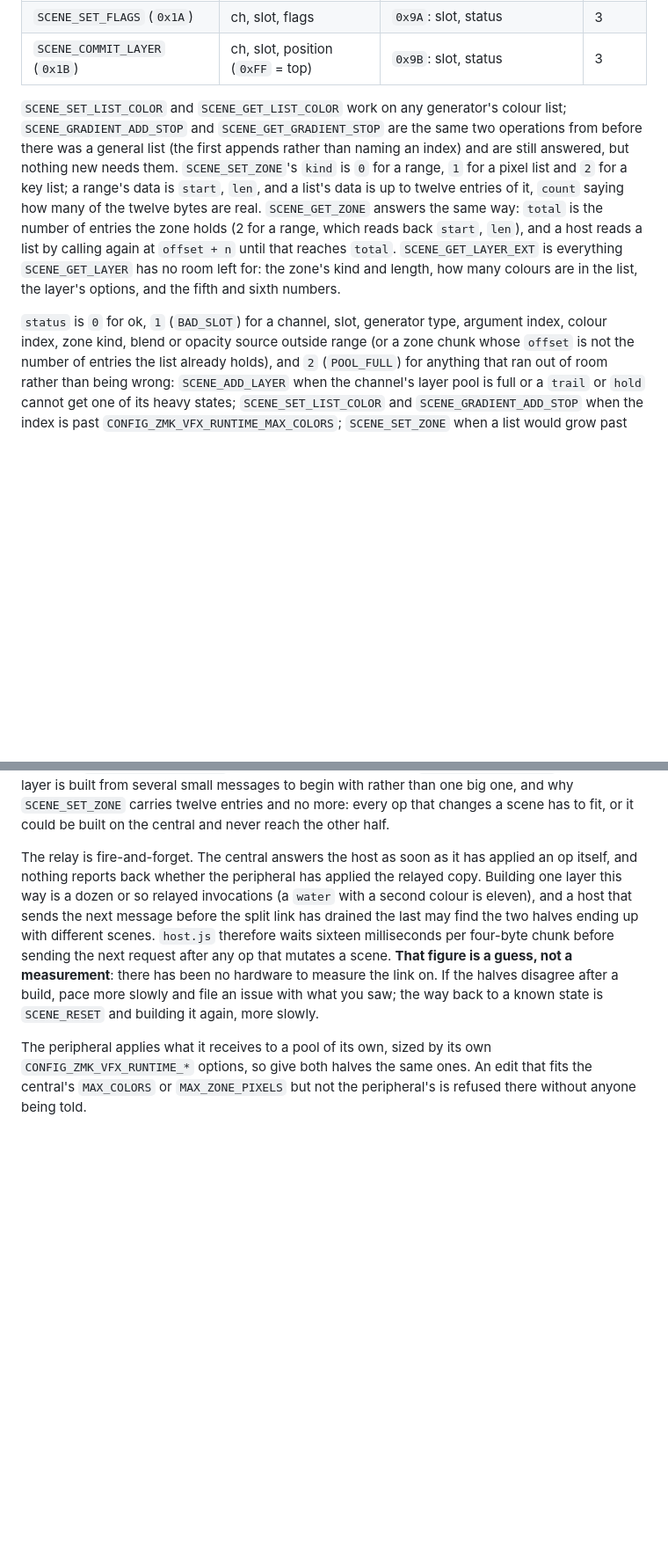
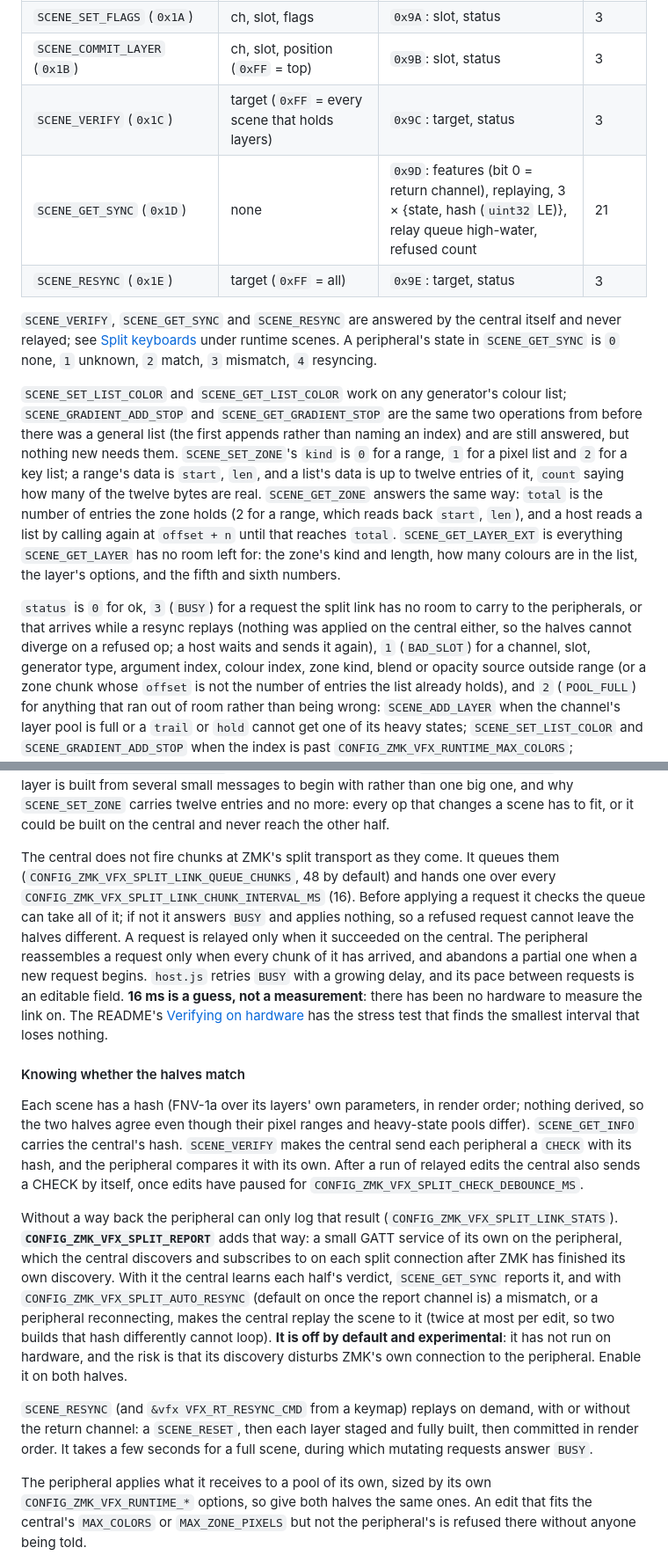
Before and after one commit to Pr0dt0s/zmk-advanced-underglow-effects-vfx, a Markdown page: README.md, 2 parts joined by grey strips. Shown at 88% size. Rendered like a GitHub page; blank space fills up the shorter version.

```diff
--- a/README.md
+++ b/README.md
@@ -977,6 +977,14 @@ channel's own pool — a different id space from a tuning slot, assigned by
 | `SCENE_GET_LAYER_EXT` (`0x19`) | ch, slot | `0x99`: ch, slot, zone kind, zone count, colour count, opacity source, opacity min, opacity full, tune id, arg 4 (`int16`), arg 5 (`int16`), status | 15 |
 | `SCENE_SET_FLAGS` (`0x1A`) | ch, slot, flags | `0x9A`: slot, status | 3 |
 | `SCENE_COMMIT_LAYER` (`0x1B`) | ch, slot, position (`0xFF` = top) | `0x9B`: slot, status | 3 |
+| `SCENE_VERIFY` (`0x1C`) | target (`0xFF` = every scene that holds layers) | `0x9C`: target, status | 3 |
+| `SCENE_GET_SYNC` (`0x1D`) | none | `0x9D`: features (bit 0 = return channel), replaying, 3 × {state, hash (`uint32` LE)}, relay queue high-water, refused count | 21 |
+| `SCENE_RESYNC` (`0x1E`) | target (`0xFF` = all) | `0x9E`: target, status | 3 |
+
+`SCENE_VERIFY`, `SCENE_GET_SYNC` and `SCENE_RESYNC` are answered by the central
+itself and never relayed; see [Split keyboards](#split-keyboards-1) under
+runtime scenes. A peripheral's state in `SCENE_GET_SYNC` is `0` none, `1`
+unknown, `2` match, `3` mismatch, `4` resyncing.
 
 `SCENE_SET_LIST_COLOR` and `SCENE_GET_LIST_COLOR` work on any generator's
 colour list; `SCENE_GRADIENT_ADD_STOP` and `SCENE_GET_GRADIENT_STOP` are the
@@ -992,7 +1000,10 @@ reads a list by calling again at `offset + n` until that reaches `total`.
 the zone's kind and length, how many colours are in the list, the layer's
 options, and the fifth and sixth numbers.
 
-`status` is `0` for ok, `1` (`BAD_SLOT`) for a channel, slot, generator
+`status` is `0` for ok, `3` (`BUSY`) for a request the split link has no room
+to carry to the peripherals, or that arrives while a resync replays (nothing was
+applied on the central either, so the halves cannot diverge on a refused op; a
+host waits and sends it again), `1` (`BAD_SLOT`) for a channel, slot, generator
 type, argument index, colour index, zone kind, blend or opacity source
 outside range (or a zone chunk whose `offset` is not the number of entries
 the list already holds), and `2` (`POOL_FULL`) for anything that ran out of
@@ -1167,17 +1178,45 @@ messages to begin with rather than one big one, and why `SCENE_SET_ZONE`
 carries twelve entries and no more: every op that changes a scene has to
 fit, or it could be built on the central and never reach the other half.
 
-The relay is fire-and-forget. The central answers the host as soon as it has
-applied an op itself, and nothing reports back whether the peripheral has
-applied the relayed copy. Building one layer this way is a dozen or so relayed
-invocations (a `water` with a second colour is eleven), and a host that sends
-the next message before the split link has drained the last may find the
-two halves ending up with different scenes. `host.js` therefore waits sixteen
-milliseconds per four-byte chunk before sending the next request after any
-op that mutates a scene. **That figure is a guess, not a measurement**: there
-has been no hardware to measure the link on. If the halves disagree after a
-build, pace more slowly and file an issue with what you saw; the way back to
-a known state is `SCENE_RESET` and building it again, more slowly.
+The central does not fire chunks at ZMK's split transport as they come. It
+queues them (`CONFIG_ZMK_VFX_SPLIT_LINK_QUEUE_CHUNKS`, 48 by default) and hands
+one over every `CONFIG_ZMK_VFX_SPLIT_LINK_CHUNK_INTERVAL_MS` (16). Before
+applying a request it checks the queue can take all of it; if not it answers
+`BUSY` and applies nothing, so a refused request cannot leave the halves
+different. A request is relayed only when it succeeded on the central. The
+peripheral reassembles a request only when every chunk of it has arrived, and
+abandons a partial one when a new request begins. `host.js` retries `BUSY`
+with a growing delay, and its pace between requests is an editable field.
+**16 ms is a guess, not a measurement**: there has been no hardware to measure
+the link on. The README's [Verifying on hardware](#verifying-on-hardware) has
+the stress test that finds the smallest interval that loses nothing.
+
+#### Knowing whether the halves match
+
+Each scene has a hash (FNV-1a over its layers' own parameters, in render order;
+nothing derived, so the two halves agree even though their pixel ranges and
+heavy-state pools differ). `SCENE_GET_INFO` carries the central's hash.
+`SCENE_VERIFY` makes the central send each peripheral a `CHECK` with its hash,
+and the peripheral compares it with its own. After a run of relayed edits the
+central also sends a CHECK by itself, once edits have paused for
+`CONFIG_ZMK_VFX_SPLIT_CHECK_DEBOUNCE_MS`.
+
+Without a way back the peripheral can only log that result
+(`CONFIG_ZMK_VFX_SPLIT_LINK_STATS`). **`CONFIG_ZMK_VFX_SPLIT_REPORT`** adds that
+way: a small GATT service of its own on the peripheral, which the central
+discovers and subscribes to on each split connection after ZMK has finished its
+own discovery. With it the central learns each half's verdict, `SCENE_GET_SYNC`
+reports it, and with `CONFIG_ZMK_VFX_SPLIT_AUTO_RESYNC` (default on once the
+report channel is) a mismatch, or a peripheral reconnecting, makes the central
+replay the scene to it (twice at most per edit, so two builds that hash
+differently cannot loop). **It is off by default and experimental**: it has not
+run on hardware, and the risk is that its discovery disturbs ZMK's own
+connection to the peripheral. Enable it on both halves.
+
+`SCENE_RESYNC` (and `&vfx VFX_RT_RESYNC_CMD` from a keymap) replays on demand,
+with or without the return channel: a `SCENE_RESET`, then each layer staged and
+fully built, then committed in render order. It takes a few seconds for a full
+scene, during which mutating requests answer `BUSY`.
 
 The peripheral applies what it receives to a pool of its own, sized by its own
 `CONFIG_ZMK_VFX_RUNTIME_*` options, so give both halves the same ones. An edit
```
Also changed, not shown: other parts of README.md (+52 -8 lines).
